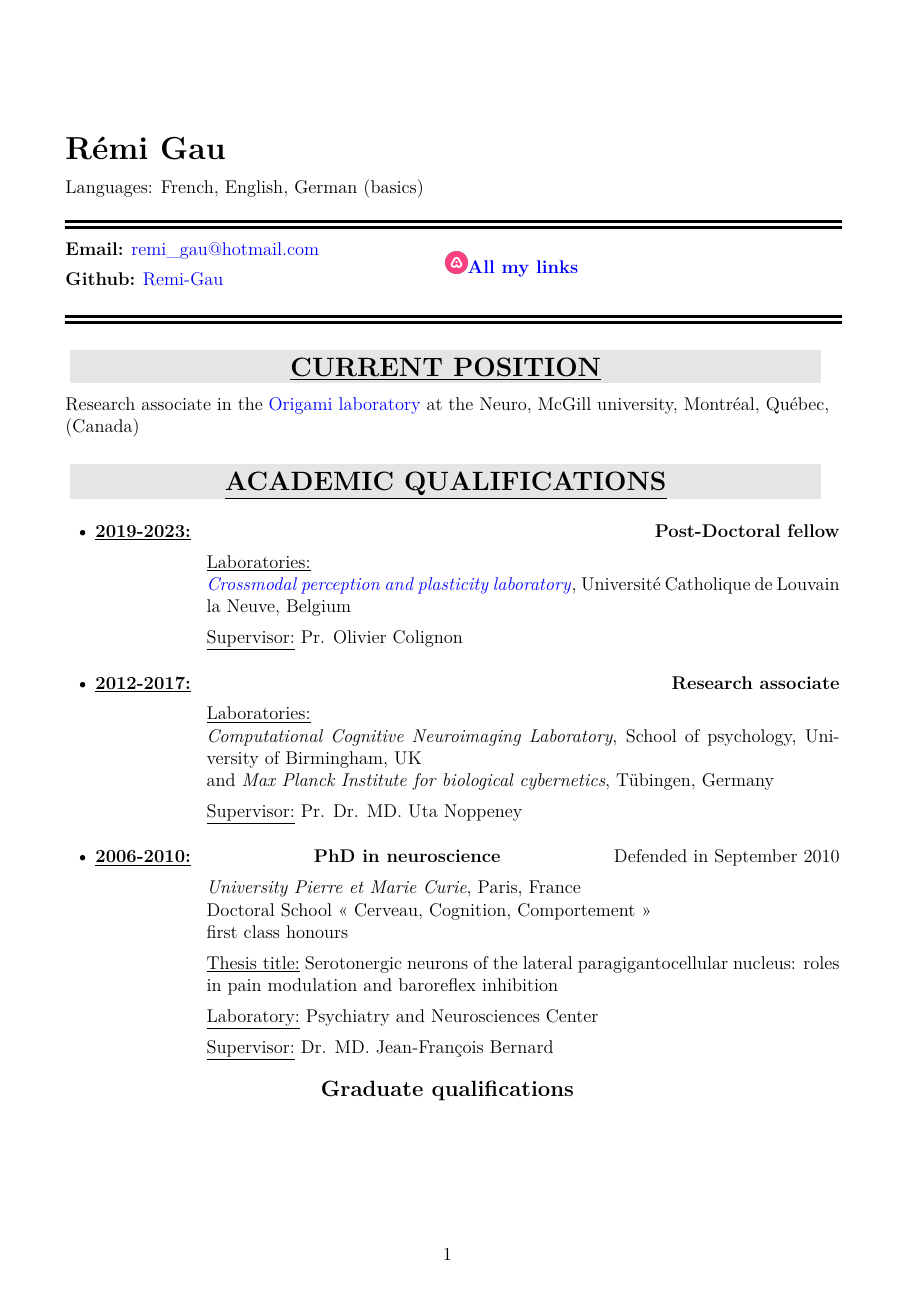
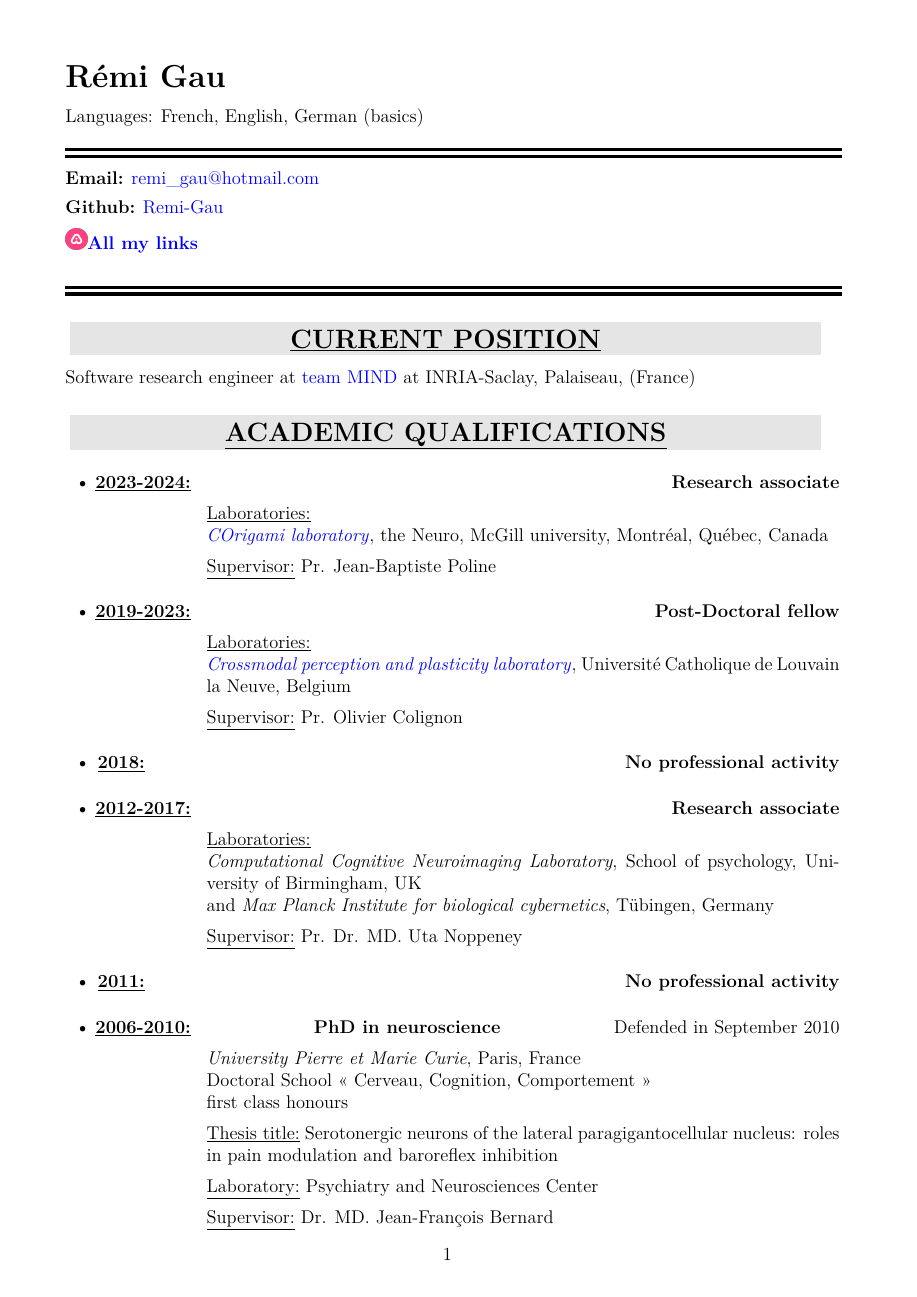
Before and after one commit to Remi-Gau/CV, a LaTeX CV (CV_English.tex, which reads sections/qualifications.tex): page 1 of 9. The pictures show the PDF file CV_English.pdf that the author committed with the source.

Commit message:
update 2025

```diff
--- a/CV_English.tex
+++ b/CV_English.tex
@@ -107,8 +93,8 @@ p{2.6cm}}
 
 \largetitle{current position}
 
-Research associate in the \href{https://neurodatascience.github.io/}{Origami laboratory}
-at the Neuro, McGill university, Montréal, Québec, (Canada)
+Software research engineer at \href{https://www.inria.fr/en/mind}{team MIND}
+at INRIA-Saclay, Palaiseau, (France)
 
 \largetitle{academic qualifications}
 \input{./sections/qualifications}
--- a/sections/qualifications.tex
+++ b/sections/qualifications.tex
@@ -1,9 +1,22 @@
+
+\begin{tabular}{Ap{14.5cm}}
+	\textbullet~\underline{2023-2024:} 	& \hfill \textbf{Research associate} \\
+							& \underline{Laboratories:} \newline
+							\href{https://neurodatascience.github.io/}{\textit{COrigami laboratory}},
+							the Neuro, McGill university, Montréal, Québec, Canada\\
+							& \underline{Supervisor:} Pr. Jean-Baptiste Poline
+\end{tabular}
+
 \begin{tabular}{Ap{14.5cm}}
 	\textbullet~\underline{2019-2023:} 	& \hfill \textbf{Post-Doctoral fellow} \\
 							& \underline{Laboratories:} \newline
 							\href{https://cpplab.be/index.html}{\textit{Crossmodal perception and plasticity laboratory}},
 							Université Catholique de Louvain la Neuve, Belgium\\
 							& \underline{Supervisor:} Pr. Olivier Colignon
+\end{tabular}
+
+\begin{tabular}{Ap{14.5cm}}
+	\textbullet~\underline{2018:} 	& \hfill \textbf{No professional activity} \\
 \end{tabular}
 
 \begin{tabular}{Ap{14.5cm}}
@@ -15,6 +28,9 @@
 						& \underline{Supervisor:} Pr. Dr. MD. Uta Noppeney
 \end{tabular}
 
+\begin{tabular}{Ap{14.5cm}}
+	\textbullet~\underline{2011:} 	& \hfill \textbf{No professional activity} \\
+\end{tabular}
 
 \begin{tabular}{Ap{14.5cm}}
 \textbullet~\underline{2006-2010:} 	& \hfill \textbf{PhD in neuroscience} \hfill Defended in September 2010 \\
```
Also changed, not shown: CV_English.pdf, CV_English.tex (21 more changed lines), sections/qualifications.tex (6 more changed lines).
